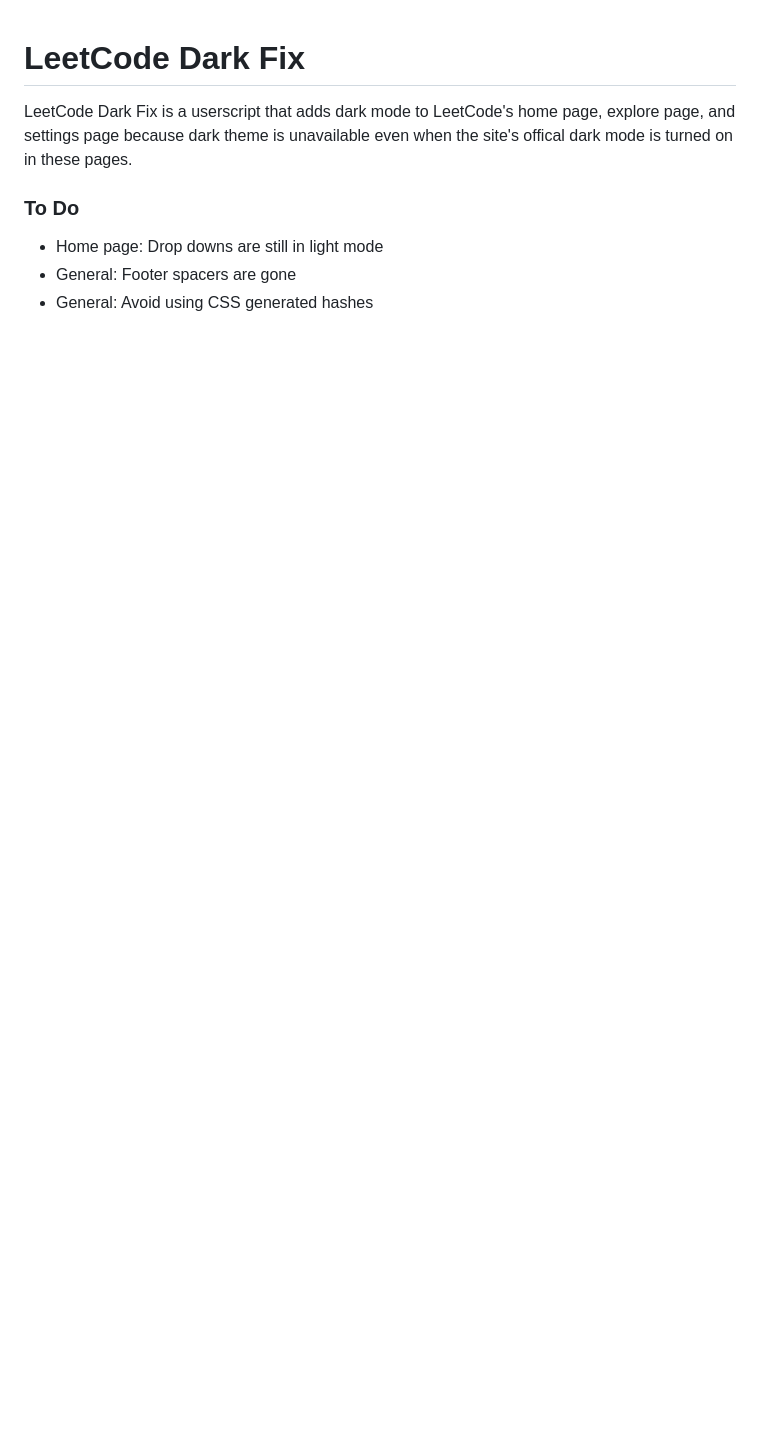
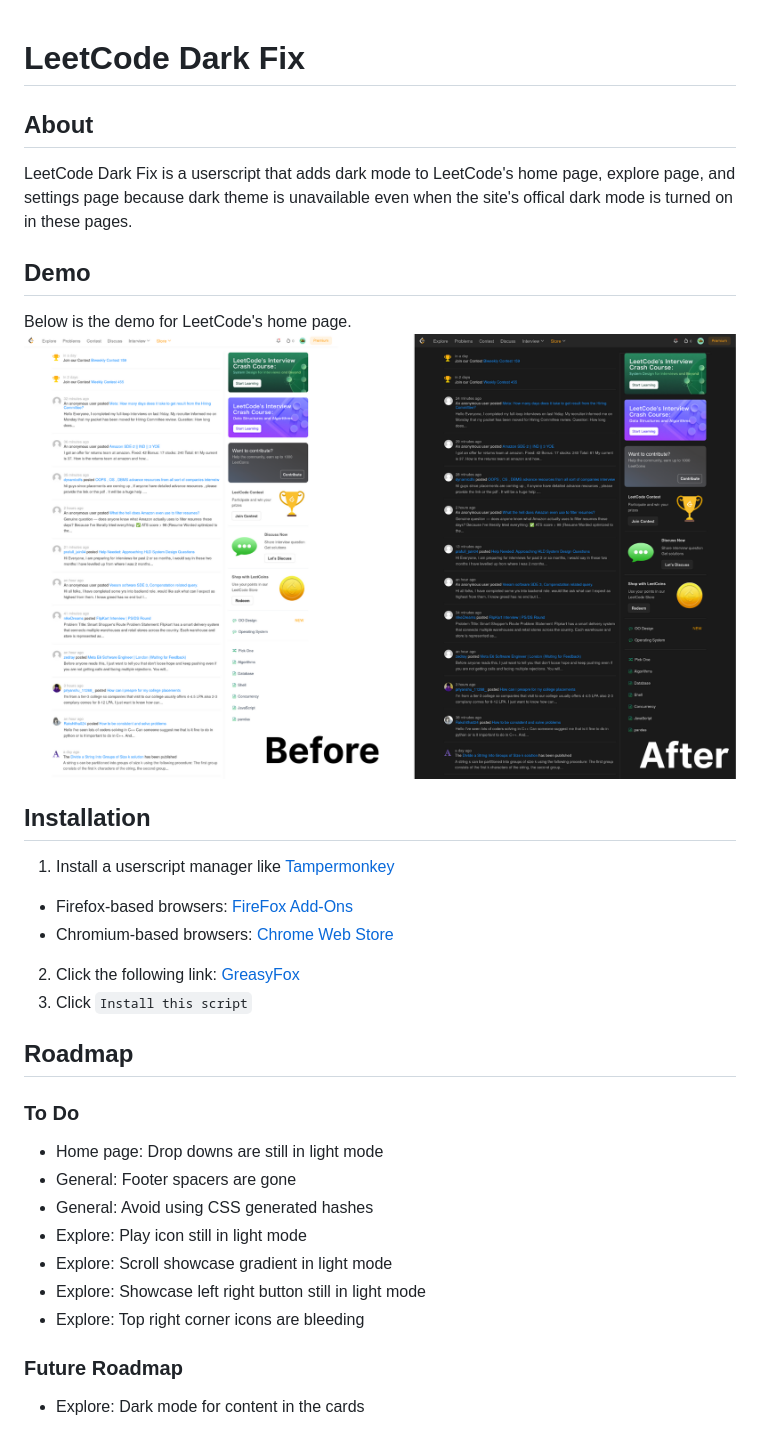
Before and after one commit to udontur/leetcode-dark-fix, a Markdown page: README.md, the part around the change. Drawn GitHub-style; pictures changed too: assets/demo.png (added); blank space fills up the shorter version.

```diff
--- a/README.md
+++ b/README.md
@@ -1,7 +1,27 @@
 # LeetCode Dark Fix
+## About
 LeetCode Dark Fix is a userscript that adds dark mode to LeetCode's home page, explore page, and settings page because dark theme is unavailable even when the site's offical dark mode is turned on in these pages.
 
+## Demo
+Below is the demo for LeetCode's home page.
+![](assets/demo.png)
+
+## Installation
+1. Install a userscript manager like [Tampermonkey](https://www.tampermonkey.net/)
+- Firefox-based browsers: [FireFox Add-Ons](https://addons.mozilla.org/en-US/firefox/addon/tampermonkey/)
+- Chromium-based browsers: [Chrome Web Store](https://chromewebstore.google.com/detail/tampermonkey/dhdgffkkebhmkfjojejmpbldmpobfkfo)
+2. Click the following link: [GreasyFox](https://greasyfork.org/en/scripts/540164-leetcode-dark-fix)
+3. Click `Install this script`
+
+## Roadmap
 ### To Do
 - Home page: Drop downs are still in light mode
 - General: Footer spacers are gone
 - General: Avoid using CSS generated hashes
+- Explore: Play icon still in light mode
+- Explore: Scroll showcase gradient in light mode
+- Explore: Showcase left right button still in light mode
+- Explore: Top right corner icons are bleeding
+
+### Future Roadmap
+- Explore: Dark mode for content in the cards
```
Also changed, not shown: 2 other files.
